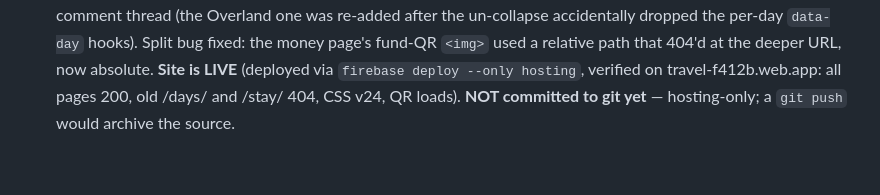
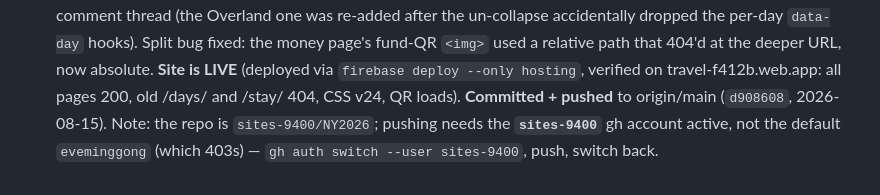
Before and after one commit to sites-9400/NY2026, a Markdown page: 2026-12-SEA/notes/planning.md, the part around the change. Rendered like a GitHub page.

Commit message:
Log the deploy + push, and the sites-9400 gh-account gotcha
Co-Authored-By: Claude Opus 4.8 <noreply@anthropic.com>

```diff
--- a/2026-12-SEA/notes/planning.md
+++ b/2026-12-SEA/notes/planning.md
@@ -289,4 +289,6 @@ at ₱44/S$, ₱13/RM, ₱1.75/฿ — rates need checking before anyone budgets
   the money page's fund-QR `<img>` used a relative path that 404'd at the deeper URL,
   now absolute. **Site is LIVE** (deployed via `firebase deploy --only hosting`, verified
   on travel-f412b.web.app: all pages 200, old /days/ and /stay/ 404, CSS v24, QR loads).
-  **NOT committed to git yet** — hosting-only; a `git push` would archive the source.
+  **Committed + pushed** to origin/main (`d908608`, 2026-08-15). Note: the repo is
+  `sites-9400/NY2026`; pushing needs the **`sites-9400`** gh account active, not the
+  default `eveminggong` (which 403s) — `gh auth switch --user sites-9400`, push, switch back.
```
